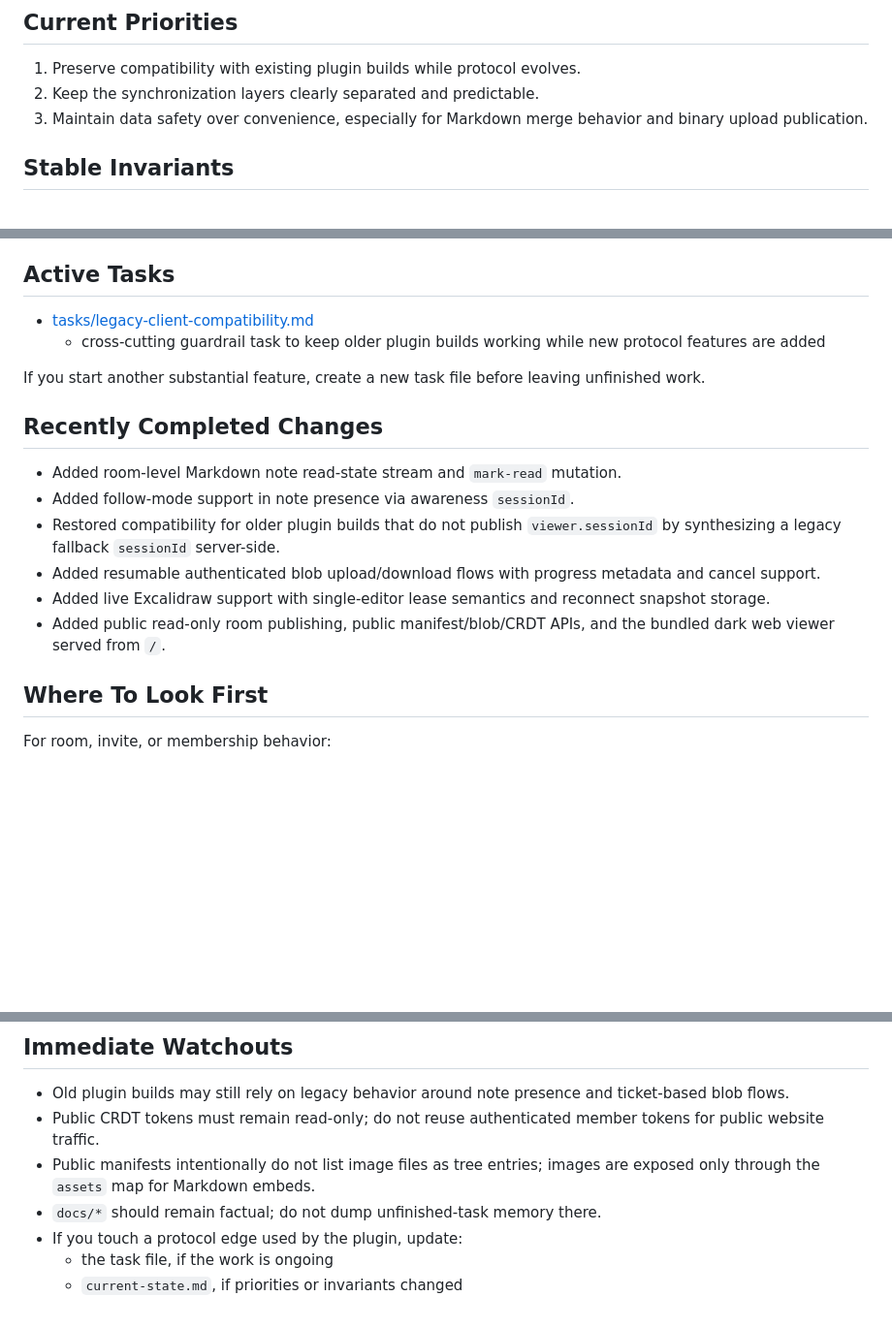
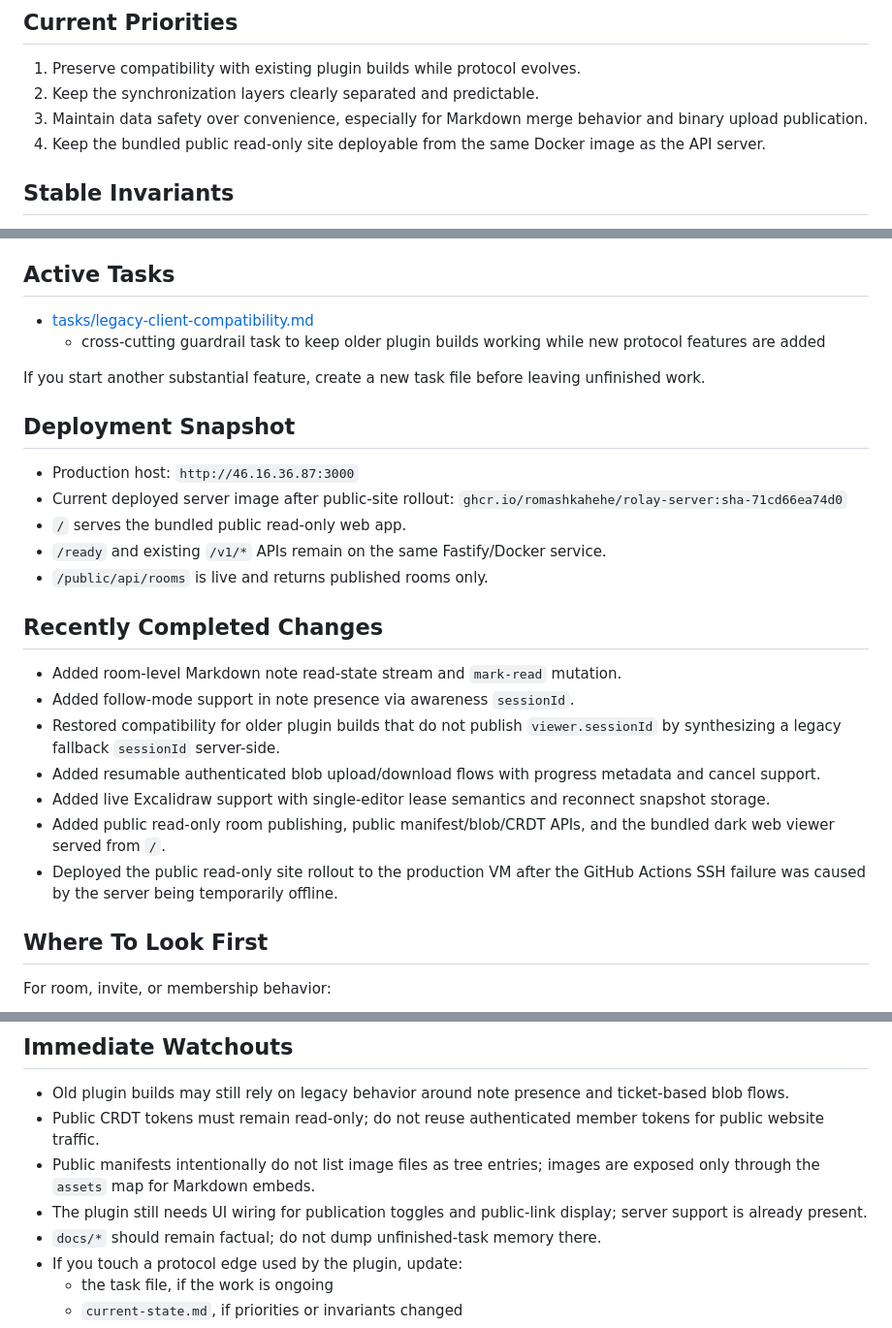
Before and after one commit to RomashkaHEHE/Rolay-server, a Markdown page: AGENTS/current-state.md, 3 parts joined by grey strips. Shown at 97% size. GitHub-like rendering; blank space fills up the shorter version.

Commit message:
Update agent handoff after public site deploy

```diff
--- a/AGENTS/current-state.md
+++ b/AGENTS/current-state.md
@@ -23,6 +23,7 @@ Current core stack:
 2. Keep the synchronization layers clearly separated and predictable.
 3. Maintain data safety over convenience, especially for Markdown merge behavior and binary upload
    publication.
+4. Keep the bundled public read-only site deployable from the same Docker image as the API server.
 
 ## Stable Invariants
 
@@ -47,6 +48,15 @@ Current core stack:
 
 If you start another substantial feature, create a new task file before leaving unfinished work.
 
+## Deployment Snapshot
+
+- Production host: `http://46.16.36.87:3000`
+- Current deployed server image after public-site rollout:
+  `ghcr.io/romashkahehe/rolay-server:sha-71cd66ea74d0`
+- `/` serves the bundled public read-only web app.
+- `/ready` and existing `/v1/*` APIs remain on the same Fastify/Docker service.
+- `/public/api/rooms` is live and returns published rooms only.
+
 ## Recently Completed Changes
 
 - Added room-level Markdown note read-state stream and `mark-read` mutation.
@@ -58,6 +68,8 @@ If you start another substantial feature, create a new task file before leaving
 - Added live Excalidraw support with single-editor lease semantics and reconnect snapshot storage.
 - Added public read-only room publishing, public manifest/blob/CRDT APIs, and the bundled dark web
   viewer served from `/`.
+- Deployed the public read-only site rollout to the production VM after the GitHub Actions SSH
+  failure was caused by the server being temporarily offline.
 
 ## Where To Look First
 
@@ -100,6 +112,8 @@ For canonical protocol details:
   website traffic.
 - Public manifests intentionally do not list image files as tree entries; images are exposed only
   through the `assets` map for Markdown embeds.
+- The plugin still needs UI wiring for publication toggles and public-link display; server support is
+  already present.
 - `docs/*` should remain factual; do not dump unfinished-task memory there.
 - If you touch a protocol edge used by the plugin, update:
   - the task file, if the work is ongoing
```
